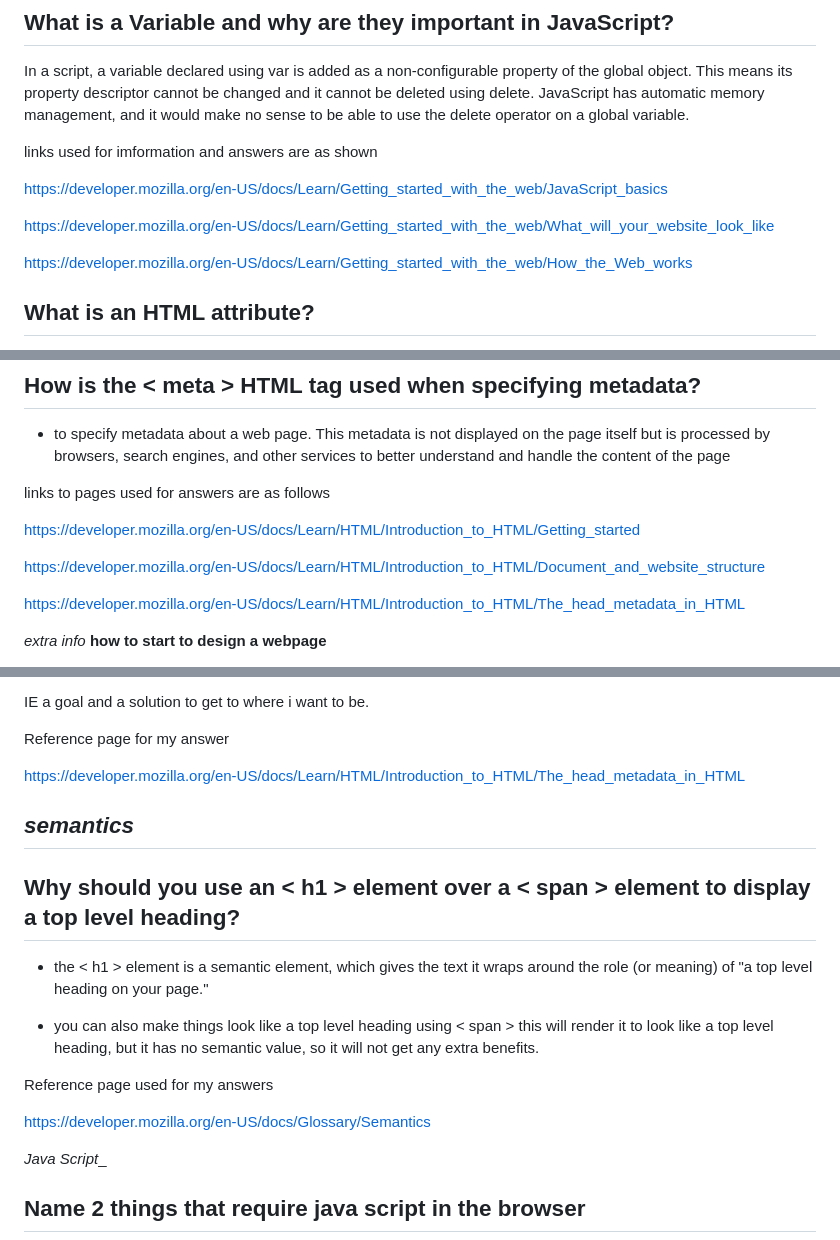
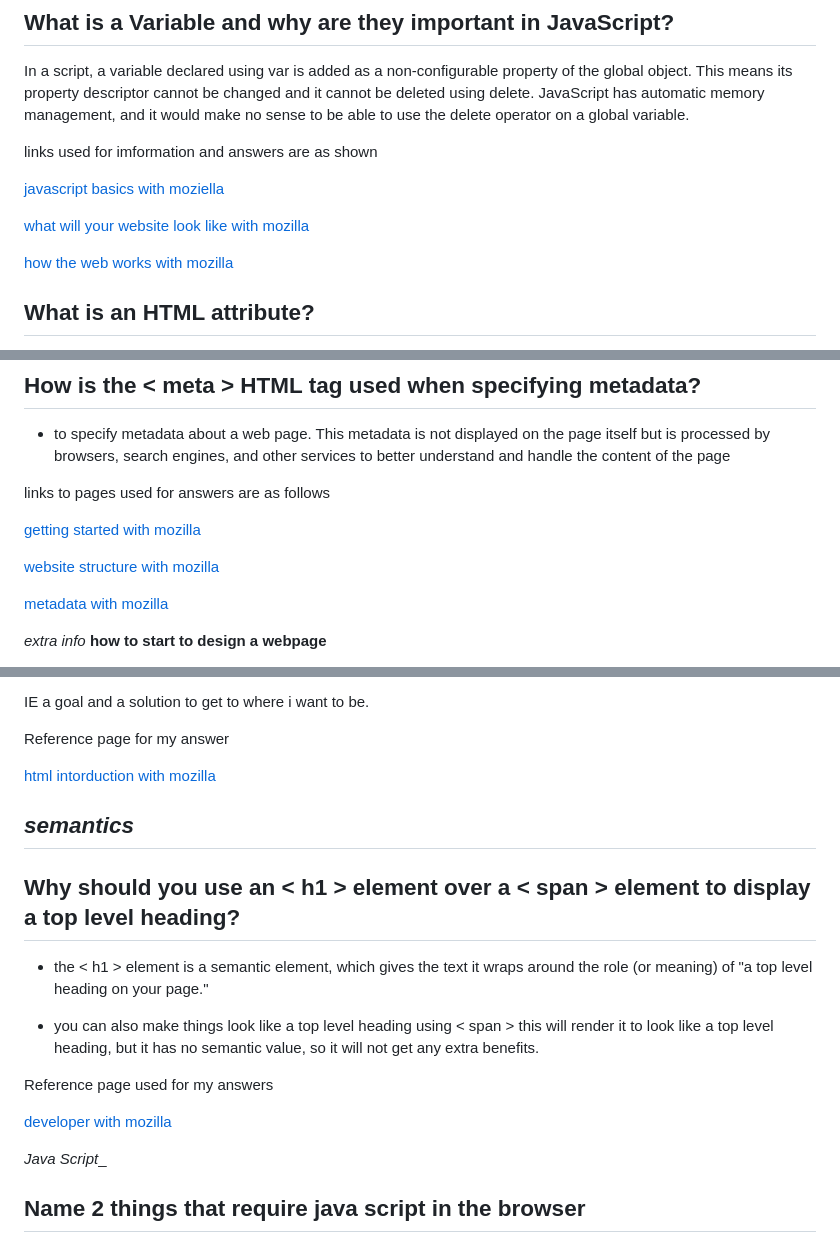
Before and after one commit to Staasie/reading-notes, a Markdown page: 201/class1.md, 3 parts joined by grey strips. Rendered like a GitHub page.

Commit message:
added class1

```diff
--- a/201/class1.md
+++ b/201/class1.md
@@ -44,11 +44,11 @@ In a script, a variable declared using var is added as a non-configurable proper
 
 links used for imformation and answers are as shown
 
-https://developer.mozilla.org/en-US/docs/Learn/Getting_started_with_the_web/JavaScript_basics
+[javascript basics with moziella](https://developer.mozilla.org/en-US/docs/Learn/Getting_started_with_the_web/JavaScript_basics)
 
-https://developer.mozilla.org/en-US/docs/Learn/Getting_started_with_the_web/What_will_your_website_look_like
+[what will your website look like with mozilla](https://developer.mozilla.org/en-US/docs/Learn/Getting_started_with_the_web/What_will_your_website_look_like)
 
-https://developer.mozilla.org/en-US/docs/Learn/Getting_started_with_the_web/How_the_Web_works
+[how the web works with mozilla](https://developer.mozilla.org/en-US/docs/Learn/Getting_started_with_the_web/How_the_Web_works)
 
 ## What is an HTML attribute?
 
@@ -150,11 +150,11 @@ _article_
 
 links to pages used for answers are as follows
 
-https://developer.mozilla.org/en-US/docs/Learn/HTML/Introduction_to_HTML/Getting_started
+[getting started with mozilla](https://developer.mozilla.org/en-US/docs/Learn/HTML/Introduction_to_HTML/Getting_started)
 
-https://developer.mozilla.org/en-US/docs/Learn/HTML/Introduction_to_HTML/Document_and_website_structure
+[website structure with mozilla](https://developer.mozilla.org/en-US/docs/Learn/HTML/Introduction_to_HTML/Document_and_website_structure)
 
-https://developer.mozilla.org/en-US/docs/Learn/HTML/Introduction_to_HTML/The_head_metadata_in_HTML
+[metadata with mozilla](https://developer.mozilla.org/en-US/docs/Learn/HTML/Introduction_to_HTML/The_head_metadata_in_HTML)
 
 _extra info_
 __how to start to design a webpage__
@@ -171,7 +171,7 @@ IE a goal and a solution to get to where i want to be.
 
 Reference page for my answer
 
-https://developer.mozilla.org/en-US/docs/Learn/HTML/Introduction_to_HTML/The_head_metadata_in_HTML
+[html intorduction with mozilla](https://developer.mozilla.org/en-US/docs/Learn/HTML/Introduction_to_HTML/The_head_metadata_in_HTML)
 
 ## _semantics_
 
@@ -183,7 +183,7 @@ https://developer.mozilla.org/en-US/docs/Learn/HTML/Introduction_to_HTML/The_hea
 
 Reference page used for my answers
 
-https://developer.mozilla.org/en-US/docs/Glossary/Semantics
+[developer with mozilla](https://developer.mozilla.org/en-US/docs/Glossary/Semantics)
 
 _Java Script__
 
```
Also changed, not shown: other parts of 201/class1.md (+4 -4 lines).
